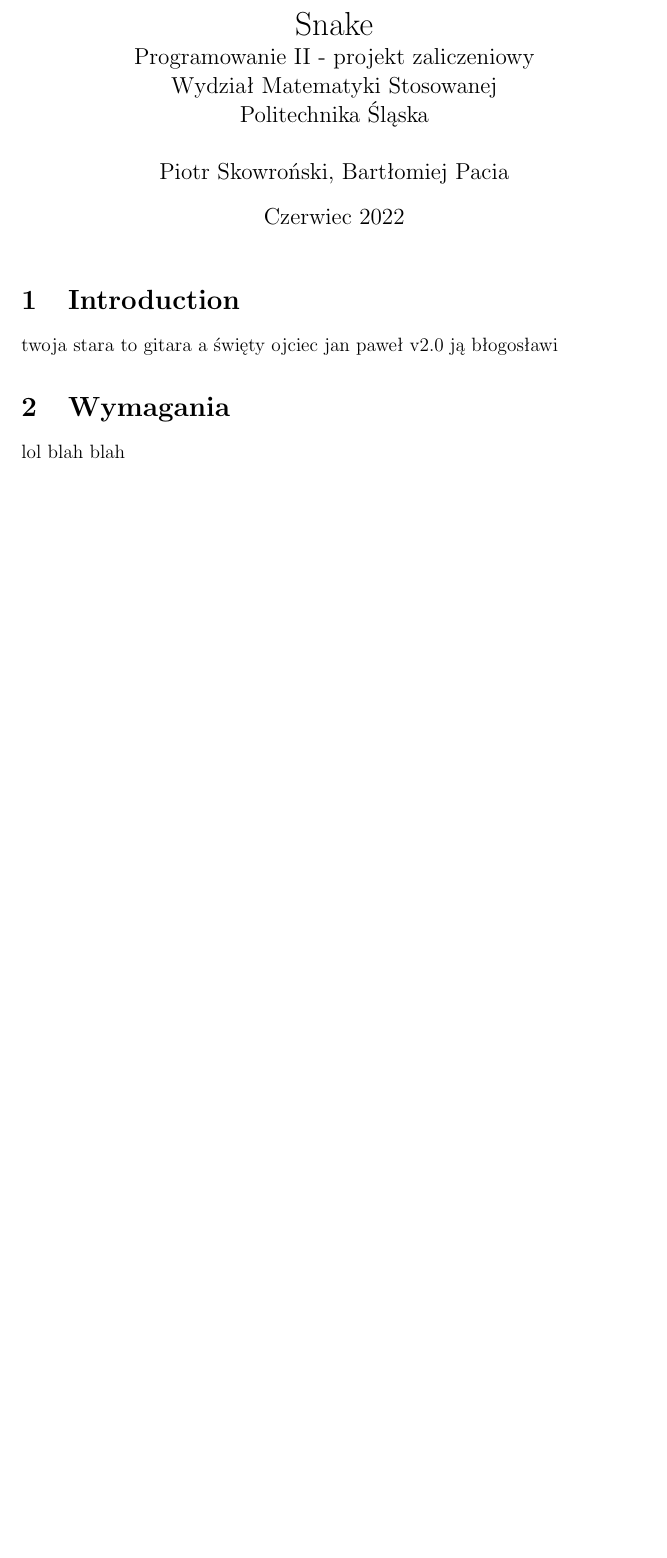
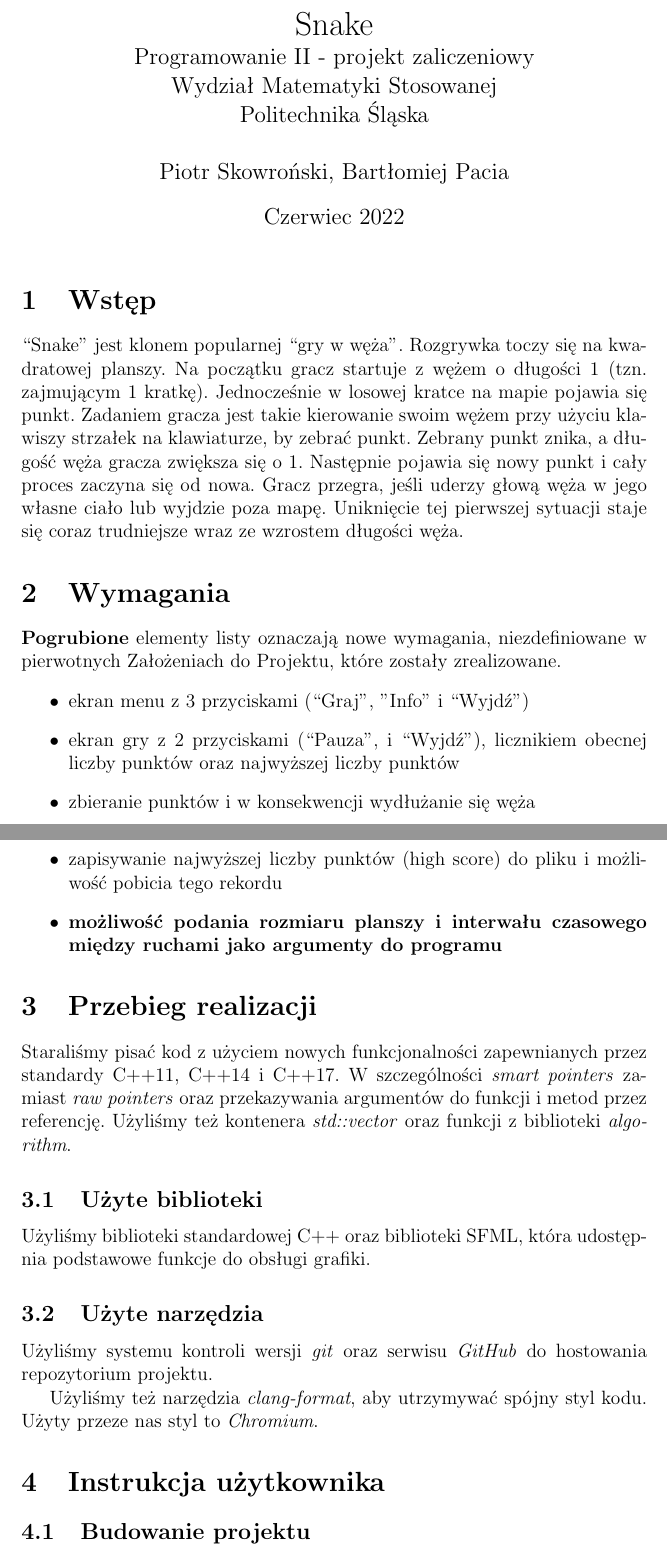
Before and after one commit to bartekpacia/snake, a LaTeX document (docs/sprawozdanie_2.tex): part of the page before the commit and two parts of pages 1 and 2 of 3 after it, the two joined at a grey line, cut so that both start at the same text, the shorter picture padded with empty space. Compiled offline with pdfLaTeX.

Commit message:
Dokumentacja (#15)
* dodana dokumentacja

```diff
--- a/docs/sprawozdanie_2.tex
+++ b/docs/sprawozdanie_2.tex
@@ -19,10 +19,60 @@
 
 \maketitle
 
-\section{Introduction}
+\section{Wstęp}
 
-twoja stara to gitara a święty ojciec jan paweł v2.0 ją błogosławi
+“Snake” jest klonem popularnej “gry w węża”. Rozgrywka toczy się na kwadratowej
+planszy. Na początku gracz startuje z wężem o długości 1 (tzn. zajmującym 1
+kratkę). Jednocześnie w losowej kratce na mapie pojawia się punkt. Zadaniem
+gracza jest takie kierowanie swoim wężem przy użyciu klawiszy strzałek na
+klawiaturze, by zebrać punkt. Zebrany punkt znika, a długość węża gracza
+zwiększa się o 1. Następnie pojawia się nowy punkt i cały proces zaczyna się od
+nowa. Gracz przegra, jeśli uderzy głową węża w jego własne ciało lub wyjdzie
+poza mapę. Uniknięcie tej pierwszej sytuacji staje się coraz trudniejsze wraz ze
+wzrostem długości węża.
 
 \section{Wymagania}
 
-lol blah blah
+\textbf{Pogrubione} elementy listy oznaczają nowe wymagania, niezdefiniowane w
+pierwotnych Założeniach do Projektu, które zostały zrealizowane.
+\begin{itemize}
+    \item ekran menu z 3 przyciskami (“Graj”, "Info" i “Wyjdź”)
+
+    \item ekran gry z 2 przyciskami (“Pauza”, i “Wyjdź”), licznikiem
+          obecnej liczby punktów oraz najwyższej liczby punktów
+
+    \item zbieranie punktów i w konsekwencji wydłużanie się węża
+
+    \item zapisywanie najwyższej liczby punktów (high score) do pliku i
+          możliwość pobicia tego rekordu
+
+    \item \textbf{możliwość podania rozmiaru planszy i interwału czasowego
+              między ruchami jako argumenty do programu}
+
+\end{itemize}
+
+
+\section{Przebieg realizacji}
+
+Staraliśmy pisać kod z użyciem nowych funkcjonalności zapewnianych przez
+standardy C++11, C++14 i C++17. W szczególności \textit{smart pointers}
+zamiast \textit{raw pointers} oraz przekazywania argumentów do funkcji i metod
+przez referencję. Użyliśmy też kontenera \textit{std::vector} oraz funkcji z
+biblioteki \textit{algorithm}.
+
+\subsection{Użyte biblioteki}
+
+Użyliśmy biblioteki standardowej C++ oraz biblioteki SFML, która udostępnia
+podstawowe funkcje do obsługi grafiki.
+
+\subsection{Użyte narzędzia}
+
+Użyliśmy systemu kontroli wersji \textit{git} oraz serwisu \textit{GitHub} do
+hostowania repozytorium projektu.
+
+Użyliśmy też narzędzia \textit{clang-format}, aby utrzymywać spójny styl kodu.
+Użyty przeze nas styl to \textit{Chromium}.
+
+\section{Instrukcja użytkownika}
+
+\subsection{Budowanie projektu}
```
Also changed, not shown: docs/sprawozdanie_2.tex (41 more changed lines), 1 other file.
